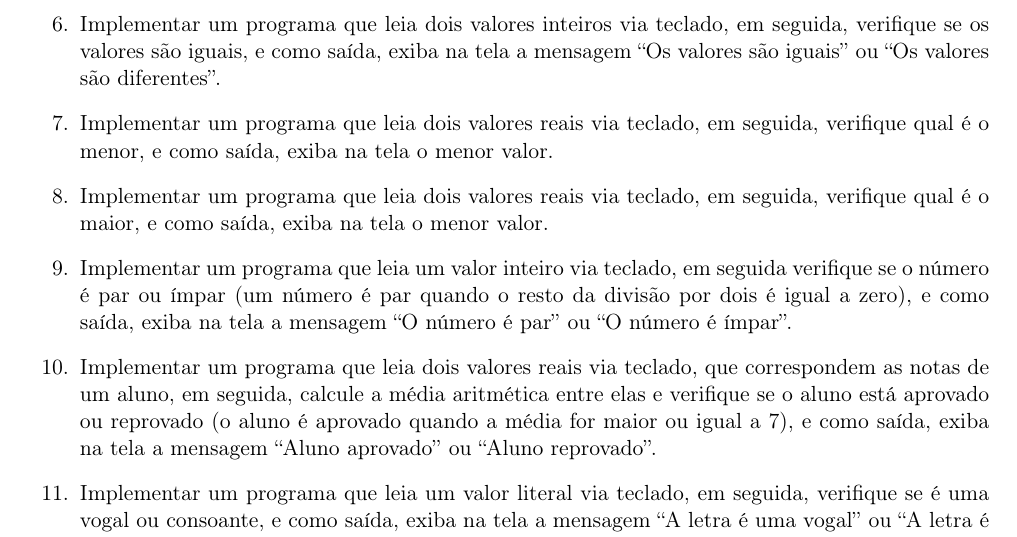
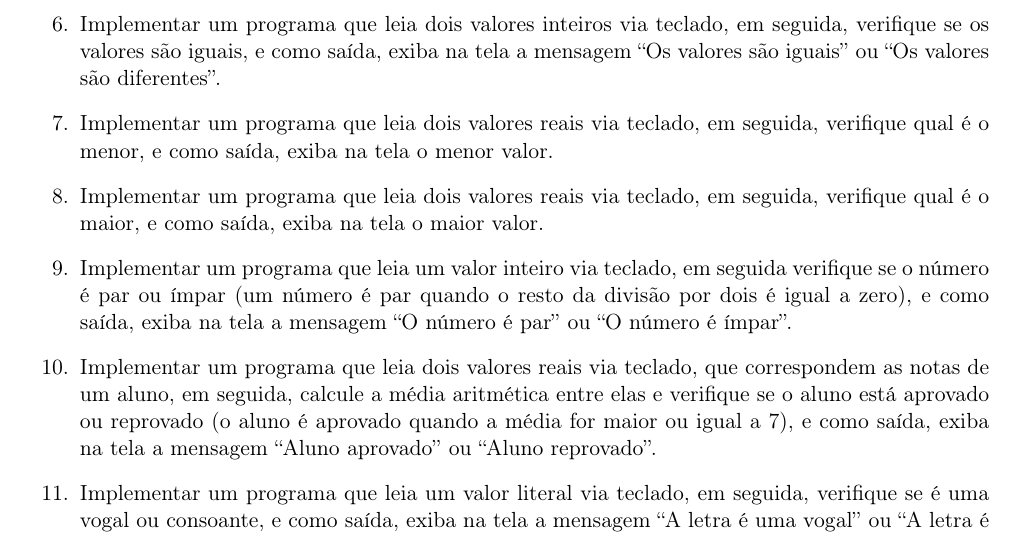
Before and after one commit to diegosilveiracn/exercicios_fundamentos_de_programacao, a LaTeX document (documento.tex): part of page 5 of 9, cut so that both start at the same text. Compiled offline with pdfLaTeX.

Commit message:
Correção de erro na questão.

```diff
--- a/documento.tex
+++ b/documento.tex
@@ -265,7 +265,7 @@ e \_.
 	menor, e como saída, exiba na tela o menor valor.
 
 	\item Implementar um programa que leia dois valores reais via teclado, em seguida, verifique qual é o
-	maior, e como saída, exiba na tela o menor valor.
+	maior, e como saída, exiba na tela o maior valor.
 
 	\item Implementar um programa que leia um valor inteiro via teclado, em seguida verifique se o número
 	é par ou ímpar (um número é par quando o resto da divisão por dois é igual a zero), e como
```
Also changed, not shown: documento.pdf, 1 other file.
